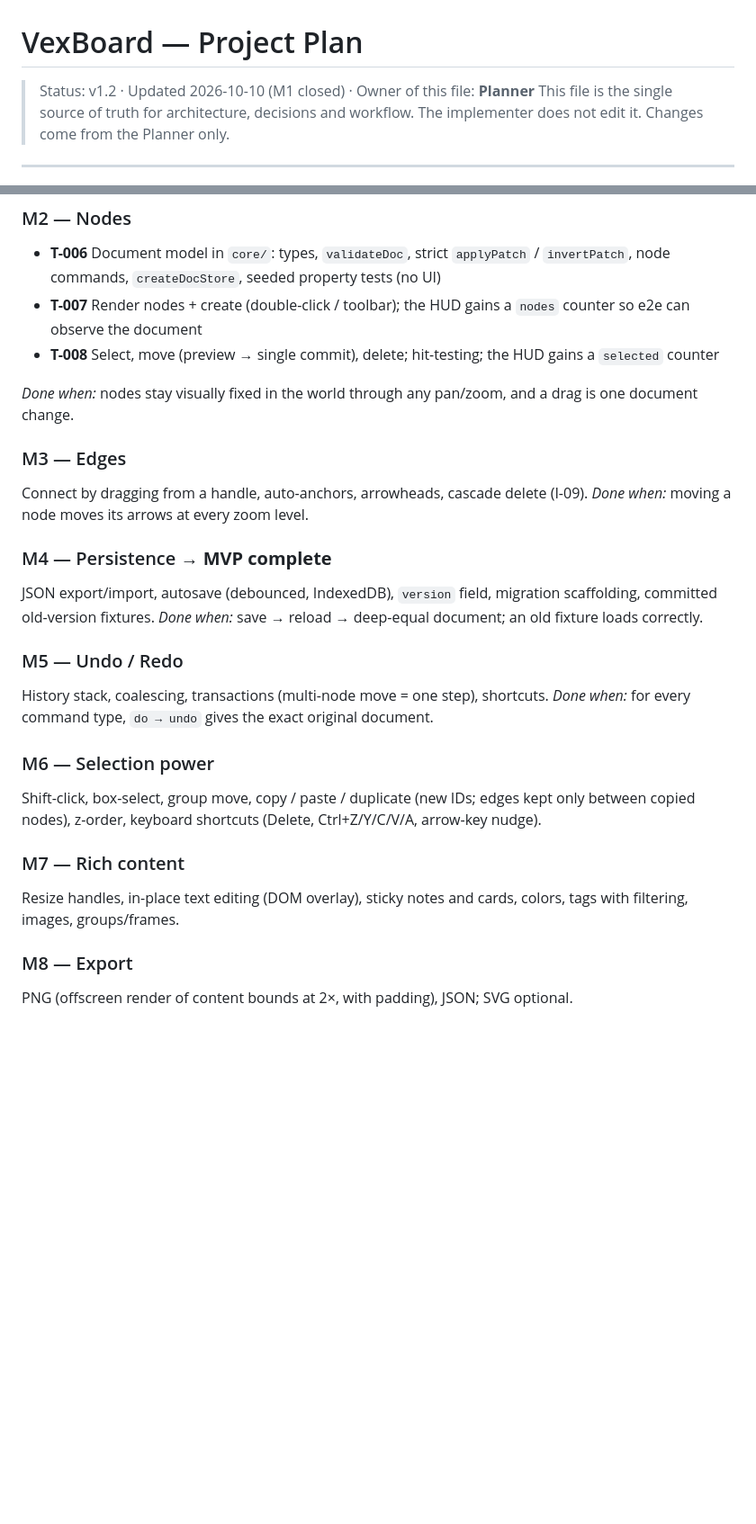
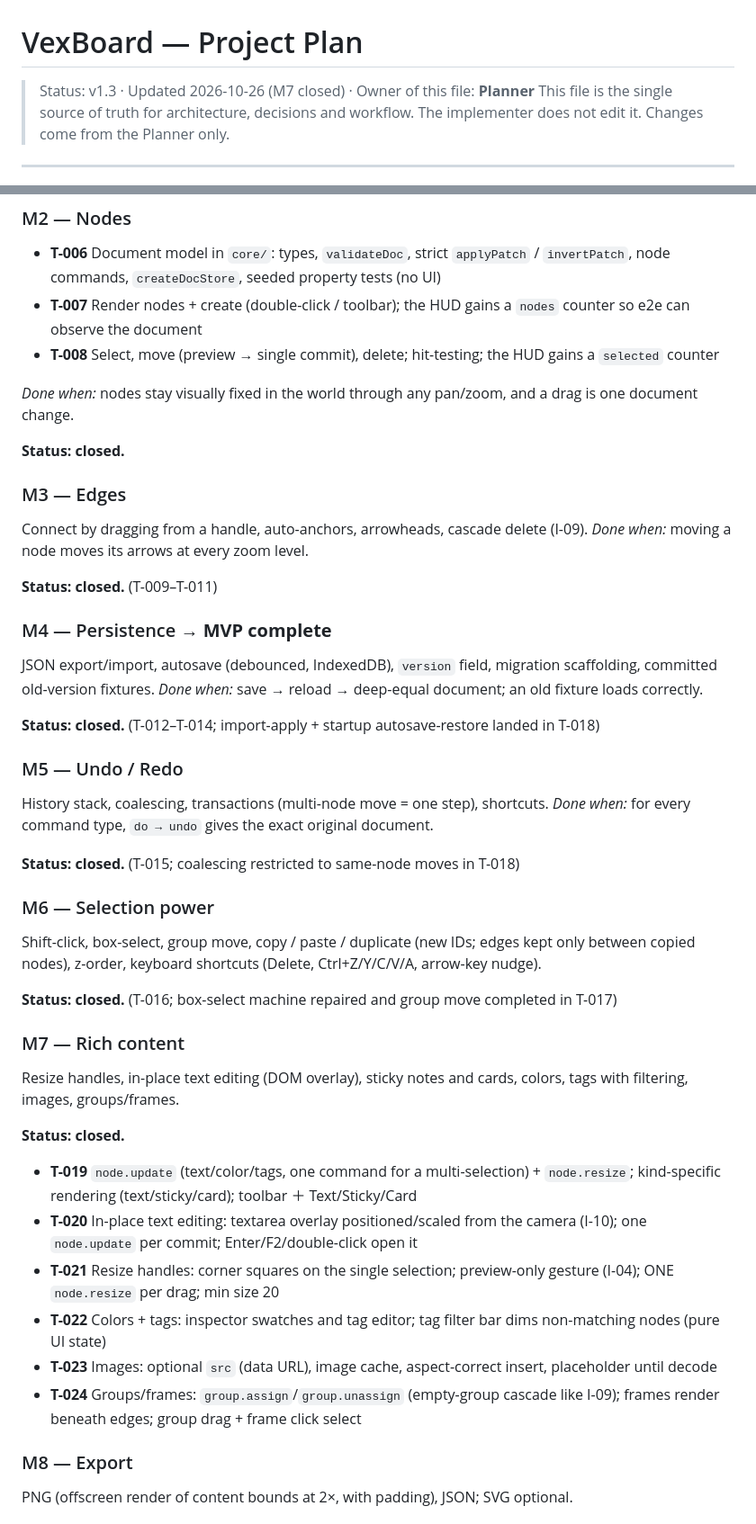
Before and after one commit to E-Vex/VexnBoardex, a Markdown page: docs/PLAN.md, 2 parts joined by grey strips. Shown at 90% size. Drawn GitHub-style; blank space fills up the shorter version.

```diff
--- a/docs/PLAN.md
+++ b/docs/PLAN.md
@@ -1,6 +1,6 @@
 # VexBoard — Project Plan
 
-> Status: v1.2 · Updated 2026-10-10 (M1 closed) · Owner of this file: **Planner**
+> Status: v1.3 · Updated 2026-10-26 (M7 closed) · Owner of this file: **Planner**
 > This file is the single source of truth for architecture, decisions and workflow.
 > The implementer does not edit it. Changes come from the Planner only.
 
@@ -305,23 +305,41 @@ Repo, toolchain, enforced layer boundaries, a canvas that fills the window.
 
 *Done when:* nodes stay visually fixed in the world through any pan/zoom, and a drag is one document change.
 
+**Status: closed.**
+
 ### M3 — Edges
 Connect by dragging from a handle, auto-anchors, arrowheads, cascade delete (I-09).
 *Done when:* moving a node moves its arrows at every zoom level.
+
+**Status: closed.** (T-009–T-011)
 
 ### M4 — Persistence → **MVP complete**
 JSON export/import, autosave (debounced, IndexedDB), `version` field, migration scaffolding, committed old-version fixtures.
 *Done when:* save → reload → deep-equal document; an old fixture loads correctly.
 
+**Status: closed.** (T-012–T-014; import-apply + startup autosave-restore landed in T-018)
+
 ### M5 — Undo / Redo
 History stack, coalescing, transactions (multi-node move = one step), shortcuts.
 *Done when:* for every command type, `do → undo` gives the exact original document.
 
+**Status: closed.** (T-015; coalescing restricted to same-node moves in T-018)
+
 ### M6 — Selection power
 Shift-click, box-select, group move, copy / paste / duplicate (new IDs; edges kept only between copied nodes), z-order, keyboard shortcuts (Delete, Ctrl+Z/Y/C/V/A, arrow-key nudge).
 
+**Status: closed.** (T-016; box-select machine repaired and group move completed in T-017)
+
 ### M7 — Rich content
 Resize handles, in-place text editing (DOM overlay), sticky notes and cards, colors, tags with filtering, images, groups/frames.
+
+**Status: closed.**
+- **T-019** `node.update` (text/color/tags, one command for a multi-selection) + `node.resize`; kind-specific rendering (text/sticky/card); toolbar ＋ Text/Sticky/Card
+- **T-020** In-place text editing: textarea overlay positioned/scaled from the camera (I-10); one `node.update` per commit; Enter/F2/double-click open it
+- **T-021** Resize handles: corner squares on the single selection; preview-only gesture (I-04); ONE `node.resize` per drag; min size 20
+- **T-022** Colors + tags: inspector swatches and tag editor; tag filter bar dims non-matching nodes (pure UI state)
+- **T-023** Images: optional `src` (data URL), image cache, aspect-correct insert, placeholder until decode
+- **T-024** Groups/frames: `group.assign`/`group.unassign` (empty-group cascade like I-09); frames render beneath edges; group drag + frame click select
 
 ### M8 — Export
 PNG (offscreen render of content bounds at 2×, with padding), JSON; SVG optional.
```
Also changed, not shown: other parts of docs/PLAN.md (+21 -3 lines).
